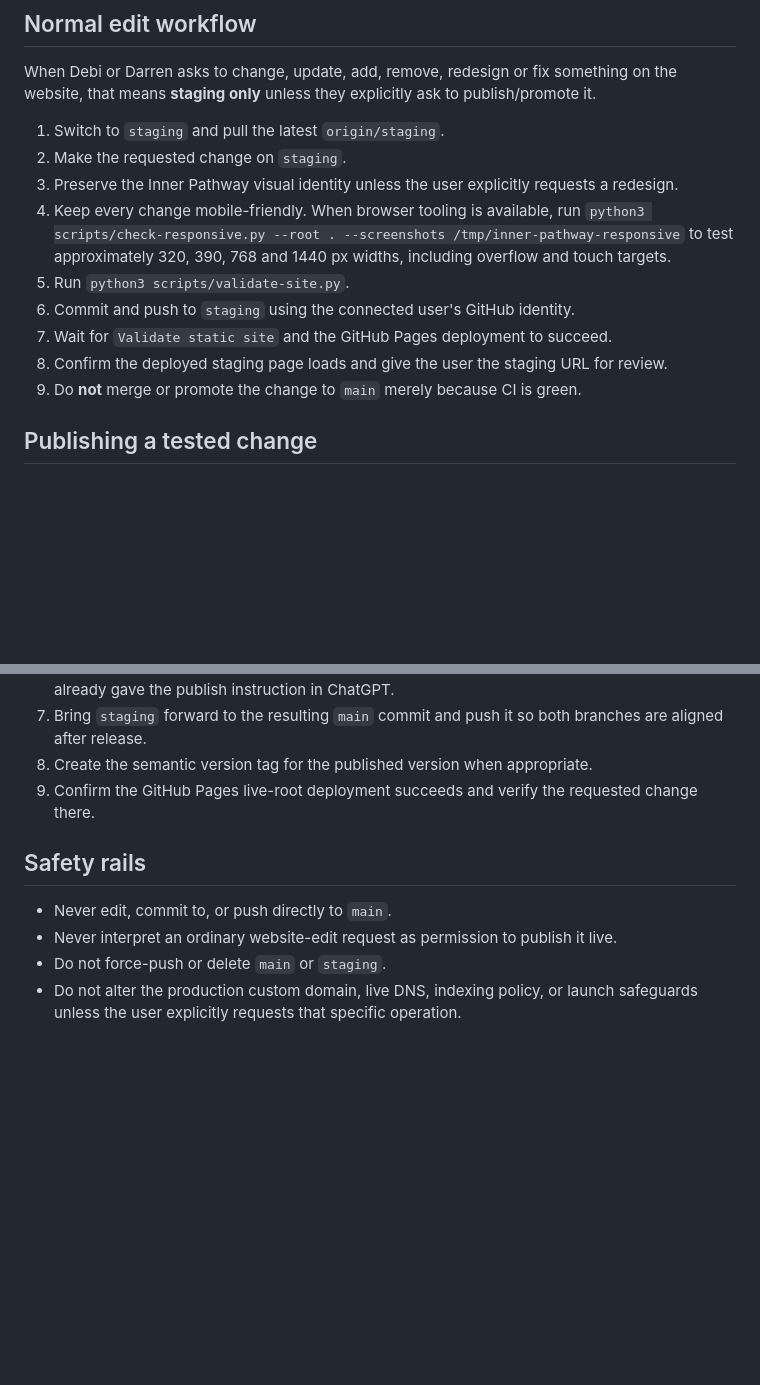
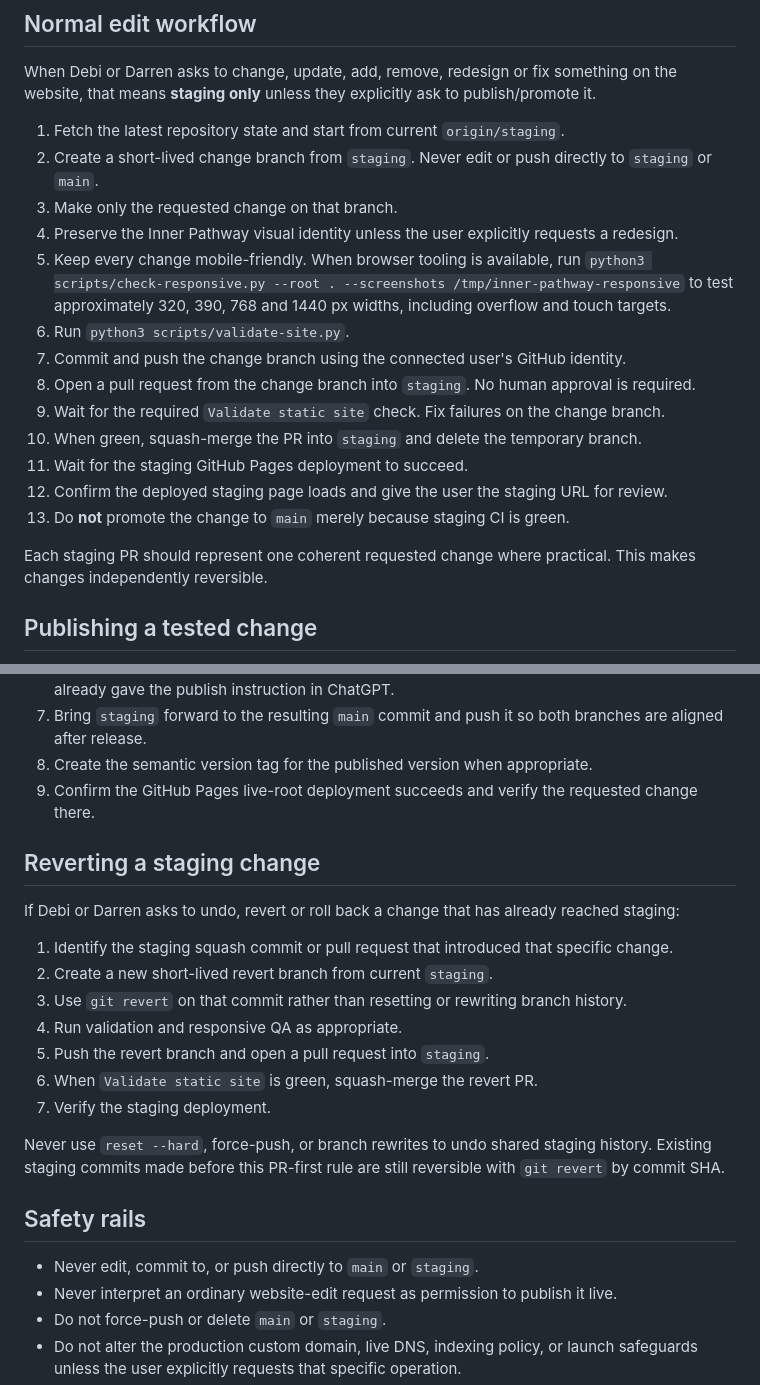
Before and after one commit to brierfieldlabs/inner-pathway-website, a Markdown page: AGENTS.md, 2 parts joined by grey strips. Drawn GitHub-style; blank space fills up the shorter version.

Commit message:
v0.4.1: document reversible staging workflow (#9)
Syncs the staging-first reversible workflow instructions to the default branch without changing public site content.

```diff
--- a/AGENTS.md
+++ b/AGENTS.md
@@ -13,15 +13,21 @@ This repository is the Inner Pathway Counselling website. Debi and Darren both m
 
 When Debi or Darren asks to change, update, add, remove, redesign or fix something on the website, that means **staging only** unless they explicitly ask to publish/promote it.
 
-1. Switch to `staging` and pull the latest `origin/staging`.
-2. Make the requested change on `staging`.
-3. Preserve the Inner Pathway visual identity unless the user explicitly requests a redesign.
-4. Keep every change mobile-friendly. When browser tooling is available, run `python3 scripts/check-responsive.py --root . --screenshots /tmp/inner-pathway-responsive` to test approximately 320, 390, 768 and 1440 px widths, including overflow and touch targets.
-5. Run `python3 scripts/validate-site.py`.
-6. Commit and push to `staging` using the connected user's GitHub identity.
-7. Wait for `Validate static site` and the GitHub Pages deployment to succeed.
-8. Confirm the deployed staging page loads and give the user the staging URL for review.
-9. Do **not** merge or promote the change to `main` merely because CI is green.
+1. Fetch the latest repository state and start from current `origin/staging`.
+2. Create a short-lived change branch from `staging`. Never edit or push directly to `staging` or `main`.
+3. Make only the requested change on that branch.
+4. Preserve the Inner Pathway visual identity unless the user explicitly requests a redesign.
+5. Keep every change mobile-friendly. When browser tooling is available, run `python3 scripts/check-responsive.py --root . --screenshots /tmp/inner-pathway-responsive` to test approximately 320, 390, 768 and 1440 px widths, including overflow and touch targets.
+6. Run `python3 scripts/validate-site.py`.
+7. Commit and push the change branch using the connected user's GitHub identity.
+8. Open a pull request from the change branch into `staging`. No human approval is required.
+9. Wait for the required `Validate static site` check. Fix failures on the change branch.
+10. When green, squash-merge the PR into `staging` and delete the temporary branch.
+11. Wait for the staging GitHub Pages deployment to succeed.
+12. Confirm the deployed staging page loads and give the user the staging URL for review.
+13. Do **not** promote the change to `main` merely because staging CI is green.
+
+Each staging PR should represent one coherent requested change where practical. This makes changes independently reversible.
 
 ## Publishing a tested change
 
@@ -37,9 +43,23 @@ Only publish when Debi or Darren explicitly says the staging version is approved
 8. Create the semantic version tag for the published version when appropriate.
 9. Confirm the GitHub Pages live-root deployment succeeds and verify the requested change there.
 
+## Reverting a staging change
+
+If Debi or Darren asks to undo, revert or roll back a change that has already reached staging:
+
+1. Identify the staging squash commit or pull request that introduced that specific change.
+2. Create a new short-lived revert branch from current `staging`.
+3. Use `git revert` on that commit rather than resetting or rewriting branch history.
+4. Run validation and responsive QA as appropriate.
+5. Push the revert branch and open a pull request into `staging`.
+6. When `Validate static site` is green, squash-merge the revert PR.
+7. Verify the staging deployment.
+
+Never use `reset --hard`, force-push, or branch rewrites to undo shared staging history. Existing staging commits made before this PR-first rule are still reversible with `git revert` by commit SHA.
+
 ## Safety rails
 
-- Never edit, commit to, or push directly to `main`.
+- Never edit, commit to, or push directly to `main` or `staging`.
 - Never interpret an ordinary website-edit request as permission to publish it live.
 - Do not force-push or delete `main` or `staging`.
 - Do not alter the production custom domain, live DNS, indexing policy, or launch safeguards unless the user explicitly requests that specific operation.
```
